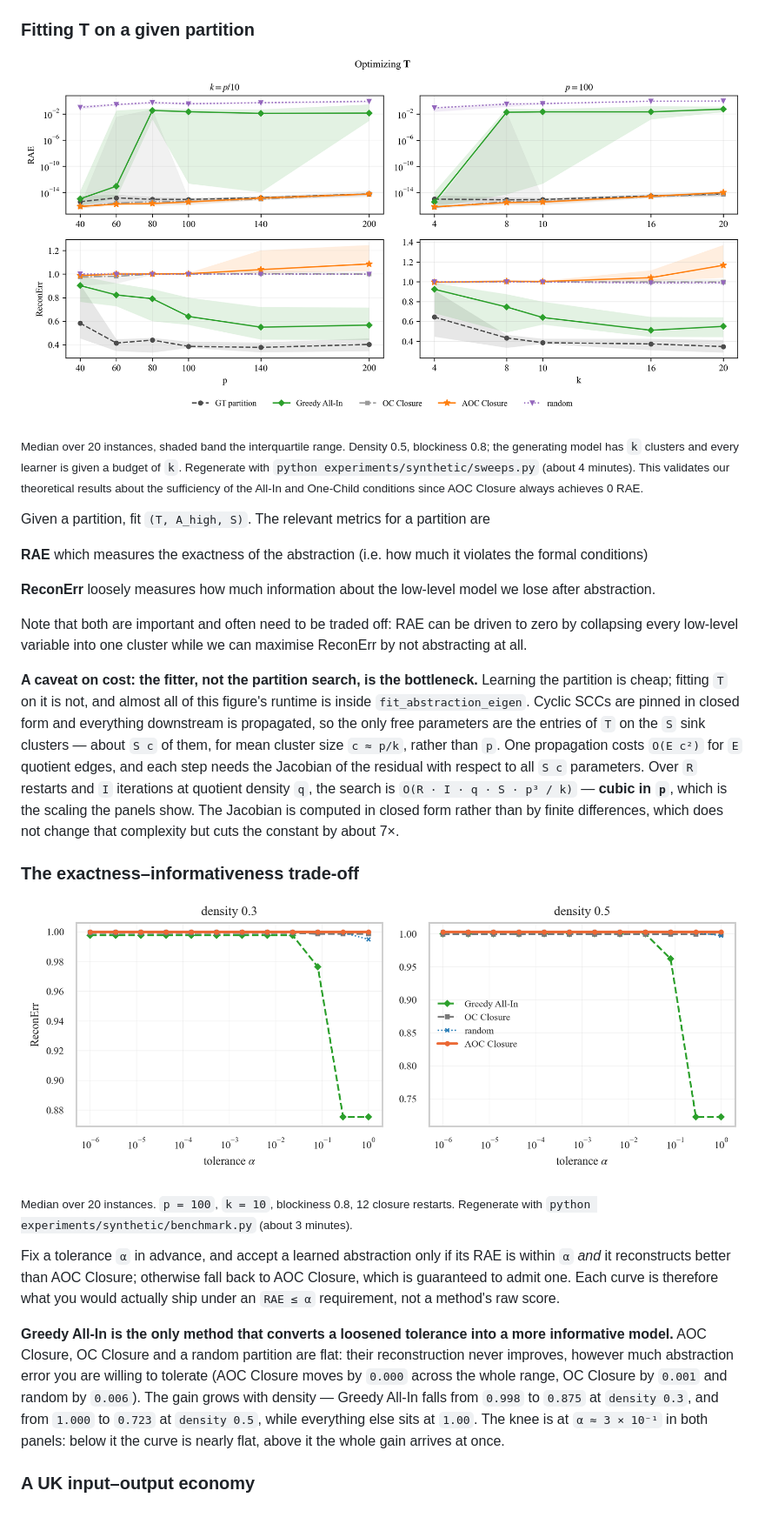
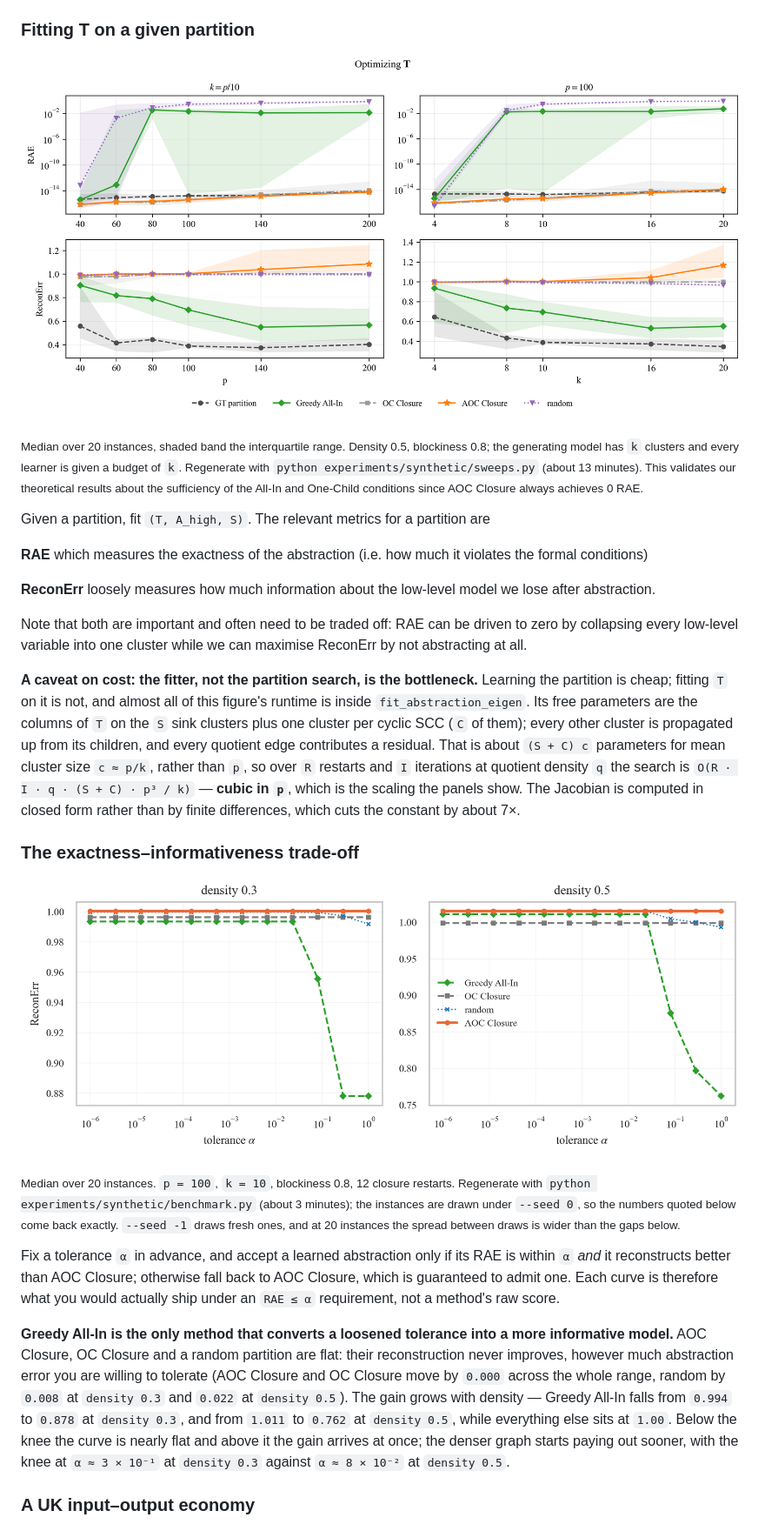
Before and after one commit to 15R437/linear-causal-abstraction, a Markdown page: README.md, the part around the change. Shown at 87% size. GitHub-like rendering; pictures changed too: assets/fig2_sweeps.png, assets/fig3_tolerance.png.

Commit message:
edited README.md with new figures and text

```diff
--- a/README.md
+++ b/README.md
@@ -149,7 +149,7 @@ the ground-truth partition (for which an exact causal abstraction is known to sc
 
 <sub>Median over 20 instances, shaded band the interquartile range. Density 0.5, blockiness
 0.8; the generating model has `k` clusters and every learner is given a budget of `k`.
-Regenerate with `python experiments/synthetic/sweeps.py` (about 4 minutes). This validates our theoretical results about the sufficiency of
+Regenerate with `python experiments/synthetic/sweeps.py` (about 13 minutes). This validates our theoretical results about the sufficiency of
 the All-In and One-Child conditions since AOC Closure always achieves 0 RAE.</sub>
 
 Given a partition, fit `(T, A_high, S)`. The relevant metrics for a partition are
@@ -163,14 +163,13 @@ every low-level variable into one cluster while we can maximise ReconErr by not
 
 **A caveat on cost: the fitter, not the partition search, is the bottleneck.** Learning the
 partition is cheap; fitting `T` on it is not, and almost all of this figure's runtime is
-inside `fit_abstraction_eigen`. Cyclic SCCs are pinned in closed form and everything
-downstream is propagated, so the only free parameters are the entries of `T` on the `S` sink
-clusters — about `S c` of them, for mean cluster size `c ≈ p/k`, rather than `p`. One
-propagation costs `O(E c²)` for `E` quotient edges, and each step needs the Jacobian of the
-residual with respect to all `S c` parameters. Over `R` restarts and `I` iterations at
-quotient density `q`, the search is `O(R · I · q · S · p³ / k)` — **cubic in `p`**, which is
-the scaling the panels show. The Jacobian is computed in closed form rather than by finite
-differences, which does not change that complexity but cuts the constant by about 7×.
+inside `fit_abstraction_eigen`. Its free parameters are the columns of `T` on the `S` sink
+clusters plus one cluster per cyclic SCC (`C` of them); every other cluster is propagated up
+from its children, and every quotient edge contributes a residual. That is about `(S + C) c`
+parameters for mean cluster size `c ≈ p/k`, rather than `p`, so over `R` restarts and `I`
+iterations at quotient density `q` the search is `O(R · I · q · (S + C) · p³ / k)` — **cubic
+in `p`**, which is the scaling the panels show. The Jacobian is computed in closed form
+rather than by finite differences, which cuts the constant by about 7×.
 
 ### The exactness–informativeness trade-off
 
@@ -179,7 +178,9 @@ differences, which does not change that complexity but cuts the constant by abou
 </p>
 
 <sub>Median over 20 instances. `p = 100`, `k = 10`, blockiness 0.8, 12 closure restarts.
-Regenerate with `python experiments/synthetic/benchmark.py` (about 3 minutes).</sub>
+Regenerate with `python experiments/synthetic/benchmark.py` (about 3 minutes); the instances
+are drawn under `--seed 0`, so the numbers quoted below come back exactly. `--seed -1` draws
+fresh ones, and at 20 instances the spread between draws is wider than the gaps below.</sub>
 
 Fix a tolerance `α` in advance, and accept a learned abstraction only if its RAE is within
 `α` *and* it reconstructs better than AOC Closure; otherwise fall back to AOC Closure, which
@@ -188,12 +189,13 @@ is guaranteed to admit one. Each curve is therefore what you would actually ship
 
 **Greedy All-In is the only method that converts a loosened tolerance into a more informative
 model.** AOC Closure, OC Closure and a random partition are flat: their reconstruction never
-improves, however much abstraction error you are willing to tolerate (AOC Closure moves by
-`0.000` across the whole range, OC Closure by `0.001` and random by `0.006`). The gain grows
-with density — Greedy All-In falls from `0.998` to `0.875` at `density 0.3`, and from `1.000`
-to `0.723` at `density 0.5`, while everything else sits at `1.00`. The knee is at
-`α ≈ 3 × 10⁻¹` in both panels: below it the curve is nearly flat, above it the whole gain
-arrives at once.
+improves, however much abstraction error you are willing to tolerate (AOC Closure and OC
+Closure move by `0.000` across the whole range, random by `0.008` at `density 0.3` and
+`0.022` at `density 0.5`). The gain grows with density — Greedy All-In falls from `0.994` to
+`0.878` at `density 0.3`, and from `1.011` to `0.762` at `density 0.5`, while everything else
+sits at `1.00`. Below the knee the curve is nearly flat and above it the gain arrives at
+once; the denser graph starts paying out sooner, with the knee at `α ≈ 3 × 10⁻¹` at
+`density 0.3` against `α ≈ 8 × 10⁻²` at `density 0.5`.
 
 ### A UK input–output economy
 
```
Also changed, not shown: 3 other files.
